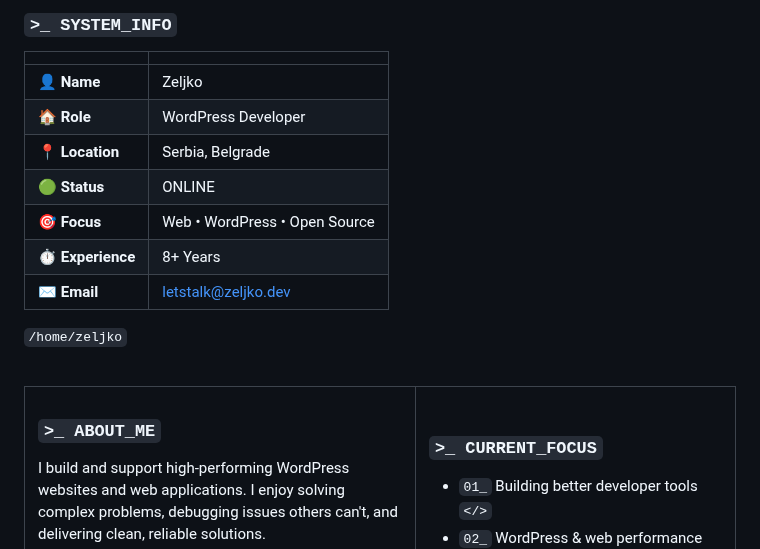
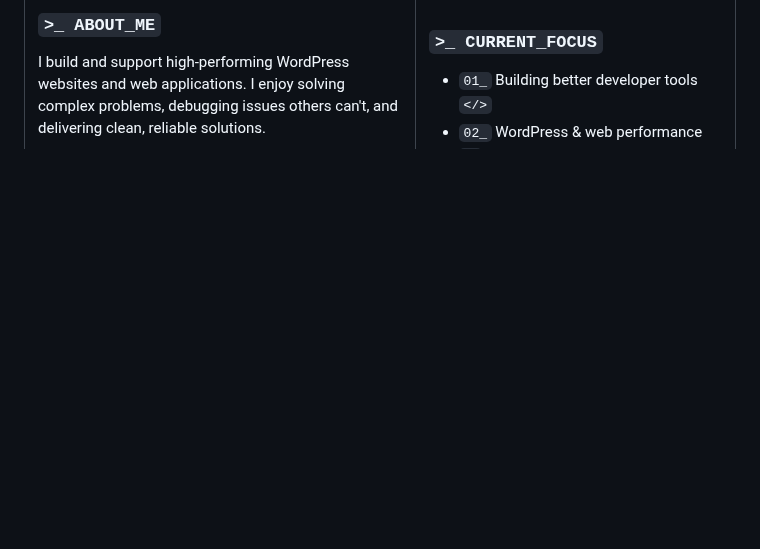
Before and after one commit to ivanoviczeljko/ivanoviczeljko, a Markdown page: README.md, the part around one of its changes. Rendered like a GitHub page; blank space fills up the shorter version.

Commit message:
Clean up README by removing personal details
Removed personal information and status section from README.

```diff
--- a/README.md
+++ b/README.md
@@ -20,20 +2,3 @@
-### `>_ SYSTEM_INFO`
-
-| | |
-|---|---|
-| 👤 **Name** | Zeljko |
-| 🏠 **Role** | WordPress Developer |
-| 📍 **Location** | Serbia, Belgrade |
-| 🟢 **Status** | ONLINE |
-| 🎯 **Focus** | Web • WordPress • Open Source |
-| ⏱️ **Experience** | 8+ Years |
-| ✉️ **Email** | letstalk@zeljko.dev |
-
-`/home/zeljko`
-
-</td>
-</tr>
-</table>
 
 <br/>
 
```
Also changed, not shown: other parts of README.md (+0 -18 lines).
